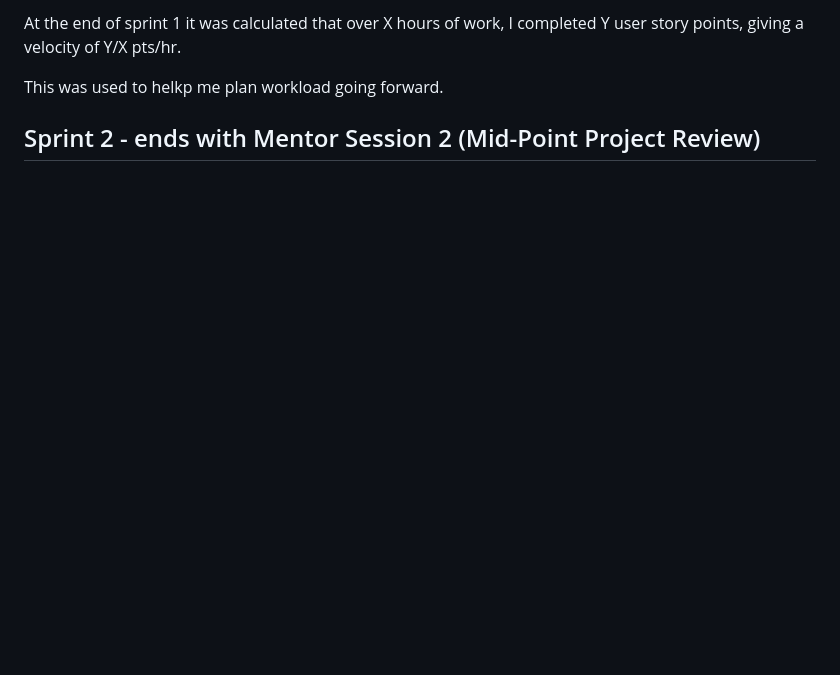
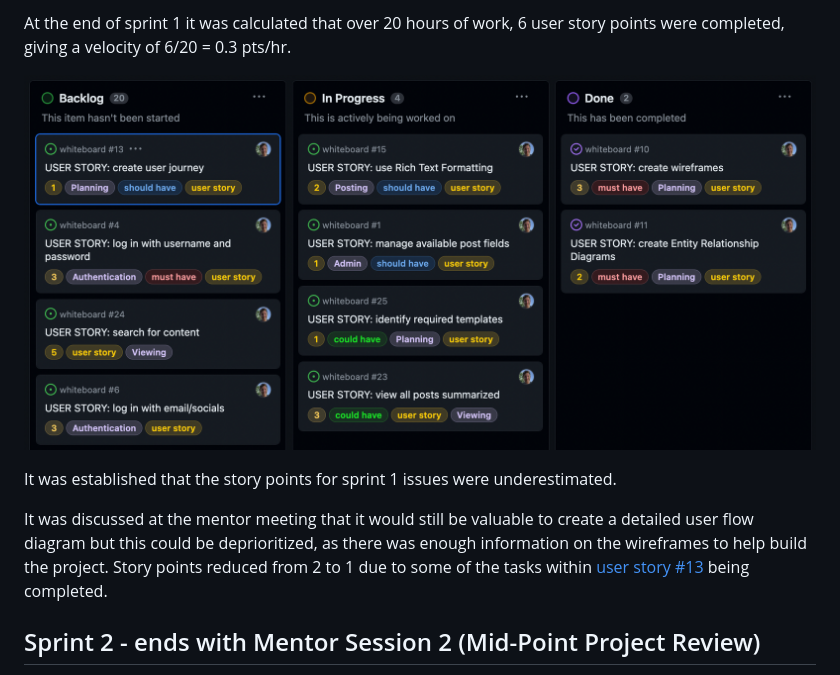
Before and after one commit to alanjameschapman/whiteboard, a Markdown page: docs/AGILE.md, the part around the change printed below. Drawn GitHub-style; pictures changed too: docs/sprints/sprint1_complete.png (added); blank space fills up the shorter version.

Commit message:
Update sprint plans and velocity calculations

```diff
--- a/docs/AGILE.md
+++ b/docs/AGILE.md
@@ -25,7 +25,11 @@ The Kanban was tailored to visualise work in progress and to be
 
-At the end of sprint 1 it was calculated that over X hours of work, I completed Y user story points, giving a velocity of Y/X pts/hr.
+At the end of sprint 1 it was calculated that over 20 hours of work, 6 user story points were completed, giving a velocity of 6/20 = 0.3 pts/hr.
 
-This was used to helkp me plan workload going forward.
+![sprint1_complete](/docs/sprints/sprint1_complete.png)
+
+It was established that the story points for sprint 1 issues were underestimated.
+
+It was discussed at the mentor meeting that it would still be valuable to create a detailed user flow diagram but this could be deprioritized, as there was enough information on the wireframes to help build the project. Story points reduced from 2 to 1 due to some of the tasks within [user story #13](https://github.com/alanjameschapman/whiteboard/issues/13) being completed.
 
 ## Sprint 2 - ends with Mentor Session 2 (Mid-Point Project Review)
 
```
Also changed, not shown: other parts of docs/AGILE.md (+6 -1 lines), 6 other files.
